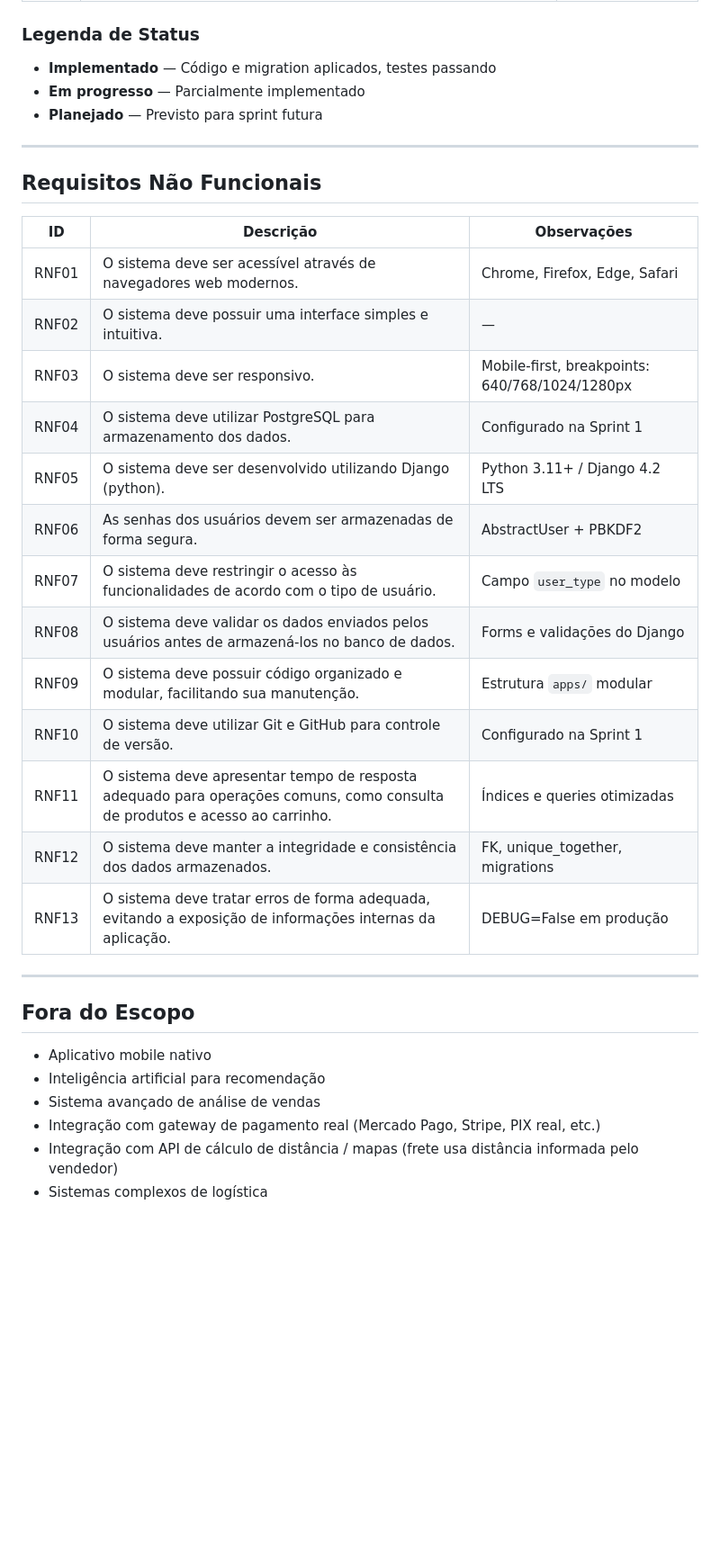
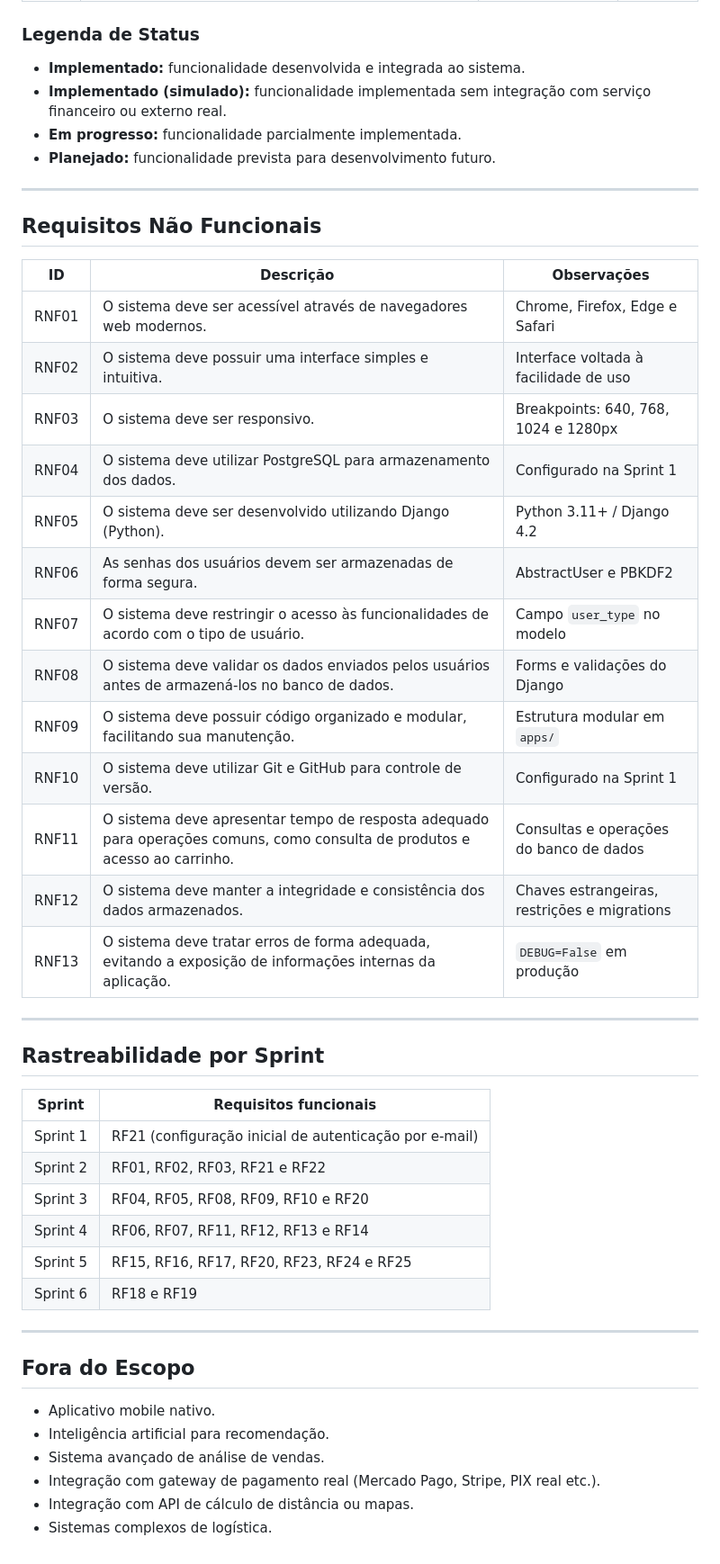
Before and after one commit to FABIOARGEL/marketplace-calcados, a Markdown page: docs/requirements.md, the part around one of its changes. Shown at 90% size. Drawn GitHub-style; blank space fills up the shorter version.

```diff
--- a/docs/requirements.md
+++ b/docs/requirements.md
@@ -39,36 +39,51 @@
 
 ### Legenda de Status
-- **Implementado** — Código e migration aplicados, testes passando
-- **Em progresso** — Parcialmente implementado
-- **Planejado** — Previsto para sprint futura
+
+- **Implementado:** funcionalidade desenvolvida e integrada ao sistema.
+- **Implementado (simulado):** funcionalidade implementada sem integração com serviço financeiro ou externo real.
+- **Em progresso:** funcionalidade parcialmente implementada.
+- **Planejado:** funcionalidade prevista para desenvolvimento futuro.
 
 ---
 
 ## Requisitos Não Funcionais
 
-| ID    | Descrição | Observações |
-|-------|-----------|-------------|
-| RNF01 | O sistema deve ser acessível através de navegadores web modernos. | Chrome, Firefox, Edge, Safari |
-| RNF02 | O sistema deve possuir uma interface simples e intuitiva. | — |
-| RNF03 | O sistema deve ser responsivo. | Mobile-first, breakpoints: 640/768/1024/1280px |
+| ID | Descrição | Observações |
+|---|---|---|
+| RNF01 | O sistema deve ser acessível através de navegadores web modernos. | Chrome, Firefox, Edge e Safari |
+| RNF02 | O sistema deve possuir uma interface simples e intuitiva. | Interface voltada à facilidade de uso |
+| RNF03 | O sistema deve ser responsivo. | Breakpoints: 640, 768, 1024 e 1280px |
 | RNF04 | O sistema deve utilizar PostgreSQL para armazenamento dos dados. | Configurado na Sprint 1 |
-| RNF05 | O sistema deve ser desenvolvido utilizando Django (python). | Python 3.11+ / Django 4.2 LTS |
-| RNF06 | As senhas dos usuários devem ser armazenadas de forma segura. | AbstractUser + PBKDF2 |
+| RNF05 | O sistema deve ser desenvolvido utilizando Django (Python). | Python 3.11+ / Django 4.2 |
+| RNF06 | As senhas dos usuários devem ser armazenadas de forma segura. | AbstractUser e PBKDF2 |
 | RNF07 | O sistema deve restringir o acesso às funcionalidades de acordo com o tipo de usuário. | Campo `user_type` no modelo |
 | RNF08 | O sistema deve validar os dados enviados pelos usuários antes de armazená-los no banco de dados. | Forms e validações do Django |
-| RNF09 | O sistema deve possuir código organizado e modular, facilitando sua manutenção. | Estrutura `apps/` modular |
+| RNF09 | O sistema deve possuir código organizado e modular, facilitando sua manutenção. | Estrutura modular em `apps/` |
 | RNF10 | O sistema deve utilizar Git e GitHub para controle de versão. | Configurado na Sprint 1 |
-| RNF11 | O sistema deve apresentar tempo de resposta adequado para operações comuns, como consulta de produtos e acesso ao carrinho. | Índices e queries otimizadas |
-| RNF12 | O sistema deve manter a integridade e consistência dos dados armazenados. | FK, unique_together, migrations |
-| RNF13 | O sistema deve tratar erros de forma adequada, evitando a exposição de informações internas da aplicação. | DEBUG=False em produção |
+| RNF11 | O sistema deve apresentar tempo de resposta adequado para operações comuns, como consulta de produtos e acesso ao carrinho. | Consultas e operações do banco de dados |
+| RNF12 | O sistema deve manter a integridade e consistência dos dados armazenados. | Chaves estrangeiras, restrições e migrations |
+| RNF13 | O sistema deve tratar erros de forma adequada, evitando a exposição de informações internas da aplicação. | `DEBUG=False` em produção |
+
+---
+
+## Rastreabilidade por Sprint
+
+| Sprint | Requisitos funcionais |
+|---|---|
+| Sprint 1 | RF21 (configuração inicial de autenticação por e-mail) |
+| Sprint 2 | RF01, RF02, RF03, RF21 e RF22 |
+| Sprint 3 | RF04, RF05, RF08, RF09, RF10 e RF20 |
+| Sprint 4 | RF06, RF07, RF11, RF12, RF13 e RF14 |
+| Sprint 5 | RF15, RF16, RF17, RF20, RF23, RF24 e RF25 |
+| Sprint 6 | RF18 e RF19 |
 
 ---
 
 ## Fora do Escopo
 
-- Aplicativo mobile nativo
-- Inteligência artificial para recomendação
-- Sistema avançado de análise de vendas
-- Integração com gateway de pagamento real (Mercado Pago, Stripe, PIX real, etc.)
-- Integração com API de cálculo de distância / mapas (frete usa distância informada pelo vendedor)
-- Sistemas complexos de logística
+- Aplicativo mobile nativo.
+- Inteligência artificial para recomendação.
+- Sistema avançado de análise de vendas.
+- Integração com gateway de pagamento real (Mercado Pago, Stripe, PIX real etc.).
+- Integração com API de cálculo de distância ou mapas.
+- Sistemas complexos de logística.
```
Also changed, not shown: other parts of docs/requirements.md (+30 -30 lines), docs/deploy-checklist.md (added, +172 -0 lines).
